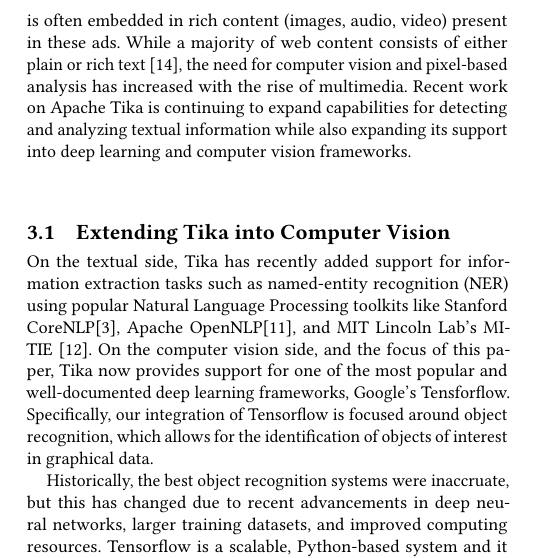
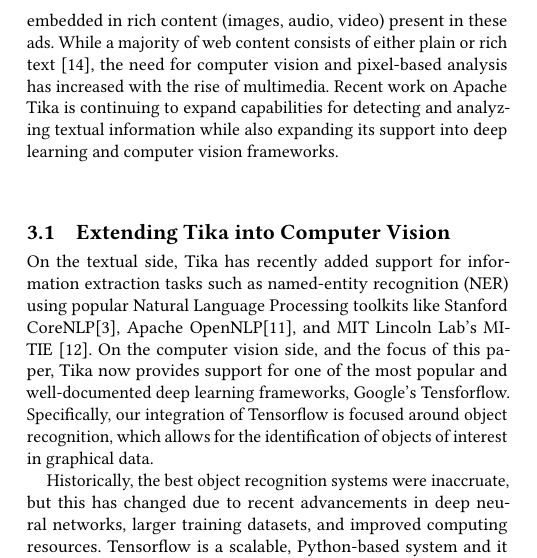
Before and after one commit to thammegowda/image-forensics-MFSec17, a LaTeX paper (MFSEC17.tex, which reads sections/content-analysis.tex): part of one column of page 2 of 5, cut so that both start at the same text. Compiled offline with pdfLaTeX.

Commit message:
Update on Overleaf.

```diff
--- a/sections/content-analysis.tex
+++ b/sections/content-analysis.tex
@@ -5,7 +5,7 @@
 \end{figure*}
 
 \section{CONTENT ANALYSIS IN MEMEX PROGRAM} \label{sec:memex}
-Law enforcement agencies don't have the manpower to effectively monitor the scale of weapons ads discussed in section \ref{memex-data}. This problem is exascerbated by the fact that important information is often embedded in rich content (images, audio, video) present in these ads. While a majority of web content consists of either plain or rich text \cite{mphillips-EOT2012}, the need for computer vision and pixel-based analysis has increased with the rise of multimedia. Recent work on Apache Tika is continuing to expand capabilities for detecting and analyzing textual information while also expanding its support into deep learning and computer vision frameworks.
+Law enforcement agencies don't have the manpower to effectively monitor the scale of weapons ads discussed in section \ref{sec:memex-data}. This problem is exascerbated by the fact that important information is often embedded in rich content (images, audio, video) present in these ads. While a majority of web content consists of either plain or rich text \cite{mphillips-EOT2012}, the need for computer vision and pixel-based analysis has increased with the rise of multimedia. Recent work on Apache Tika is continuing to expand capabilities for detecting and analyzing textual information while also expanding its support into deep learning and computer vision frameworks.
 
 \subsection{Extending Tika into Computer Vision}
 
```
Also changed, not shown: sections/memex-data.tex (+1 -1 lines).
